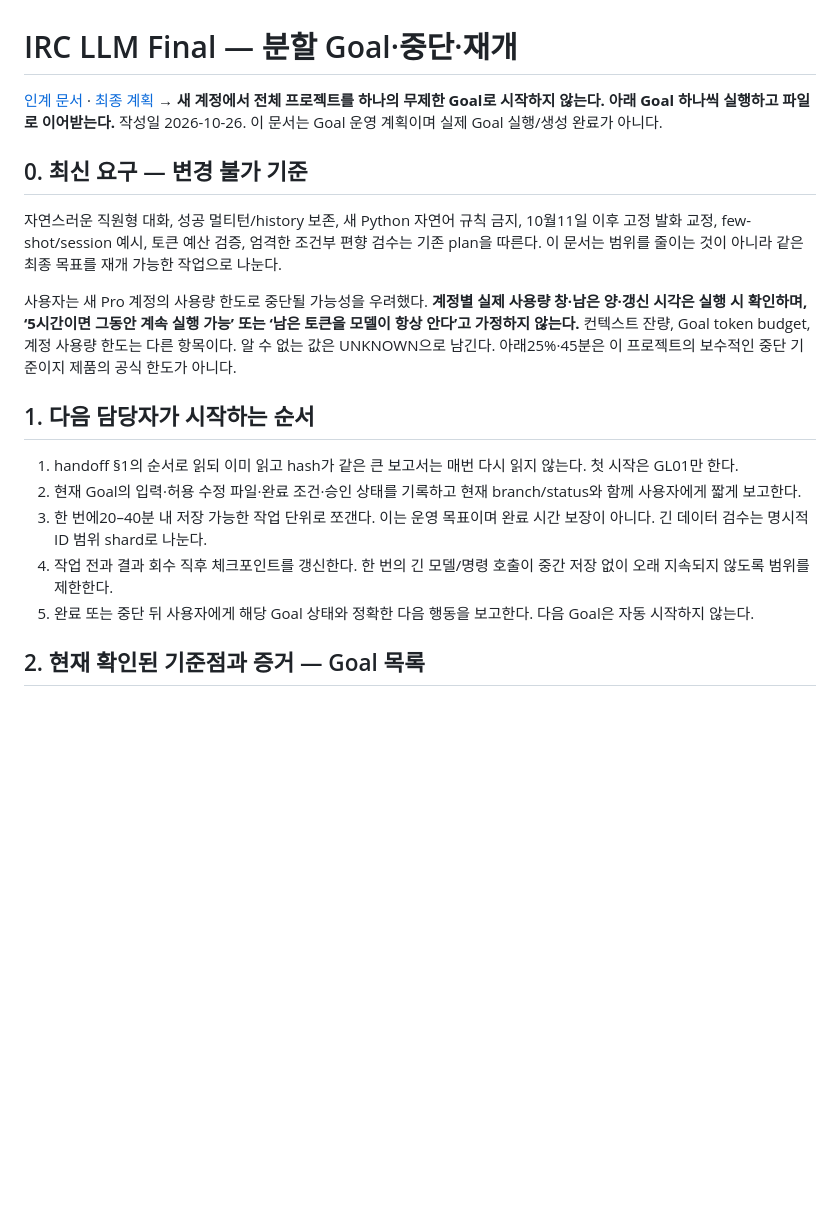
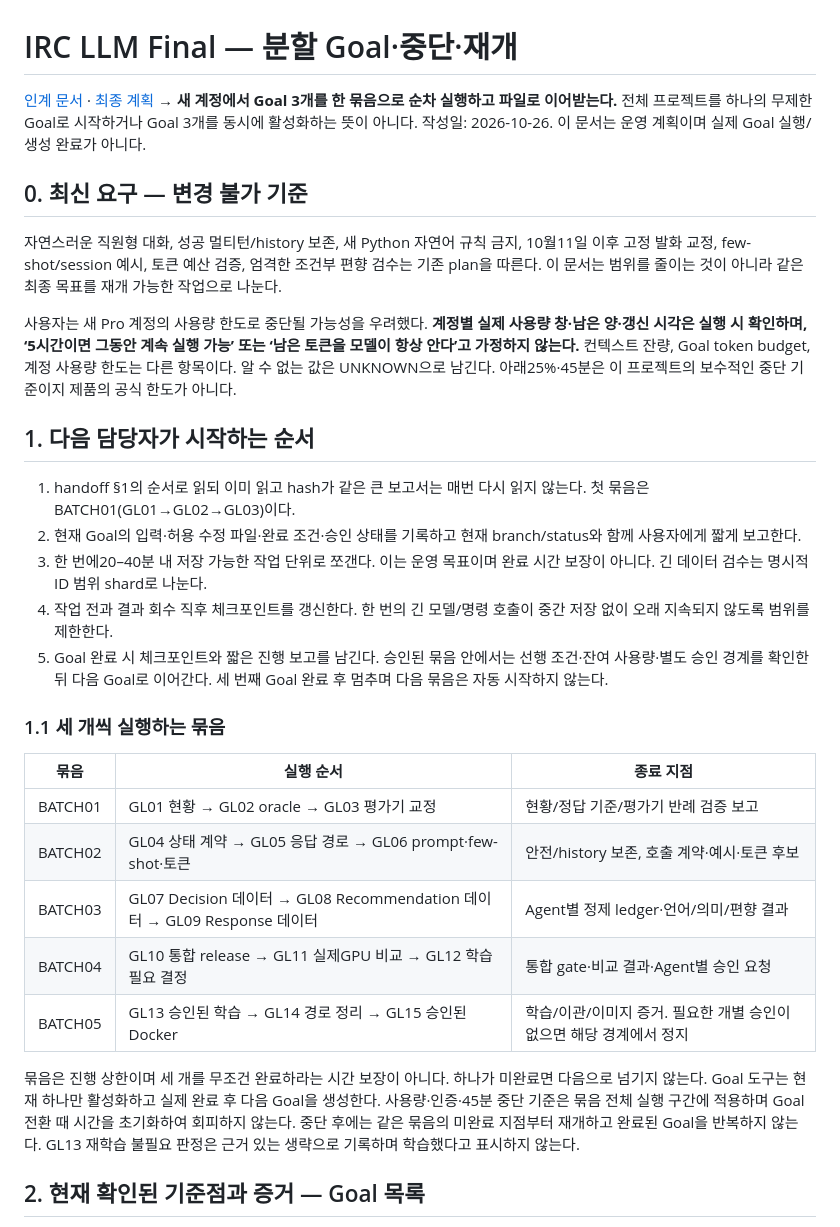
Before and after one commit to jisoooxo/IRC_SOOMAC3.0, a Markdown page: docs/IRC LLM Final goals.md, the part around one of its changes. Drawn GitHub-style; blank space fills up the shorter version.

```diff
--- a/docs/IRC LLM Final goals.md
+++ b/docs/IRC LLM Final goals.md
@@ -1,7 +1,7 @@
 # IRC LLM Final — 분할 Goal·중단·재개
 
 [인계 문서](</home/roma/IRC_SOOMAC3.0/docs/IRC LLM Final handoff.md>) · [최종 계획](</home/roma/IRC_SOOMAC3.0/docs/IRC LLM Final plan.md>)
-→ **새 계정에서 전체 프로젝트를 하나의 무제한 Goal로 시작하지 않는다. 아래 Goal 하나씩 실행하고 파일로 이어받는다.** 작성일 2026-10-26. 이 문서는 Goal 운영 계획이며 실제 Goal 실행/생성 완료가 아니다.
+→ **새 계정에서 Goal 3개를 한 묶음으로 순차 실행하고 파일로 이어받는다.** 전체 프로젝트를 하나의 무제한 Goal로 시작하거나 Goal 3개를 동시에 활성화하는 뜻이 아니다. 작성일: 2026-10-26. 이 문서는 운영 계획이며 실제 Goal 실행/생성 완료가 아니다.
 
 ## 0. 최신 요구 — 변경 불가 기준
 
@@ -11,11 +11,23 @@
 
 ## 1. 다음 담당자가 시작하는 순서
 
-1. handoff §1의 순서로 읽되 이미 읽고 hash가 같은 큰 보고서는 매번 다시 읽지 않는다. 첫 시작은 GL01만 한다.
+1. handoff §1의 순서로 읽되 이미 읽고 hash가 같은 큰 보고서는 매번 다시 읽지 않는다. 첫 묶음은 BATCH01(GL01→GL02→GL03)이다.
 2. 현재 Goal의 입력·허용 수정 파일·완료 조건·승인 상태를 기록하고 현재 branch/status와 함께 사용자에게 짧게 보고한다.
 3. 한 번에20–40분 내 저장 가능한 작업 단위로 쪼갠다. 이는 운영 목표이며 완료 시간 보장이 아니다. 긴 데이터 검수는 명시적 ID 범위 shard로 나눈다.
 4. 작업 전과 결과 회수 직후 체크포인트를 갱신한다. 한 번의 긴 모델/명령 호출이 중간 저장 없이 오래 지속되지 않도록 범위를 제한한다.
-5. 완료 또는 중단 뒤 사용자에게 해당 Goal 상태와 정확한 다음 행동을 보고한다. 다음 Goal은 자동 시작하지 않는다.
+5. Goal 완료 시 체크포인트와 짧은 진행 보고를 남긴다. 승인된 묶음 안에서는 선행 조건·잔여 사용량·별도 승인 경계를 확인한 뒤 다음 Goal로 이어간다. 세 번째 Goal 완료 후 멈추며 다음 묶음은 자동 시작하지 않는다.
+
+### 1.1 세 개씩 실행하는 묶음
+
+| 묶음 | 실행 순서 | 종료 지점 |
+|---|---|---|
+| BATCH01 | GL01 현황 → GL02 oracle → GL03 평가기 교정 | 현황/정답 기준/평가기 반례 검증 보고 |
+| BATCH02 | GL04 상태 계약 → GL05 응답 경로 → GL06 prompt·few-shot·토큰 | 안전/history 보존, 호출 계약·예시·토큰 후보 |
+| BATCH03 | GL07 Decision 데이터 → GL08 Recommendation 데이터 → GL09 Response 데이터 | Agent별 정제 ledger·언어/의미/편향 결과 |
+| BATCH04 | GL10 통합 release → GL11 실제GPU 비교 → GL12 학습 필요 결정 | 통합 gate·비교 결과·Agent별 승인 요청 |
+| BATCH05 | GL13 승인된 학습 → GL14 경로 정리 → GL15 승인된 Docker | 학습/이관/이미지 증거. 필요한 개별 승인이 없으면 해당 경계에서 정지 |
+
+묶음은 진행 상한이며 세 개를 무조건 완료하라는 시간 보장이 아니다. 하나가 미완료면 다음으로 넘기지 않는다. Goal 도구는 현재 하나만 활성화하고 실제 완료 후 다음 Goal을 생성한다. 사용량·인증·45분 중단 기준은 묶음 전체 실행 구간에 적용하며 Goal 전환 때 시간을 초기화하여 회피하지 않는다. 중단 후에는 같은 묶음의 미완료 지점부터 재개하고 완료된 Goal을 반복하지 않는다. GL13 재학습 불필요 판정은 근거 있는 생략으로 기록하며 학습했다고 표시하지 않는다.
 
 ## 2. 현재 확인된 기준점과 증거 — Goal 목록
 
```
Also changed, not shown: other parts of docs/IRC LLM Final goals.md (+12 -10 lines), docs/IRC LLM Final handoff.md (+1 -1 lines), docs/IRC LLM Final plan.md (+1 -1 lines).
